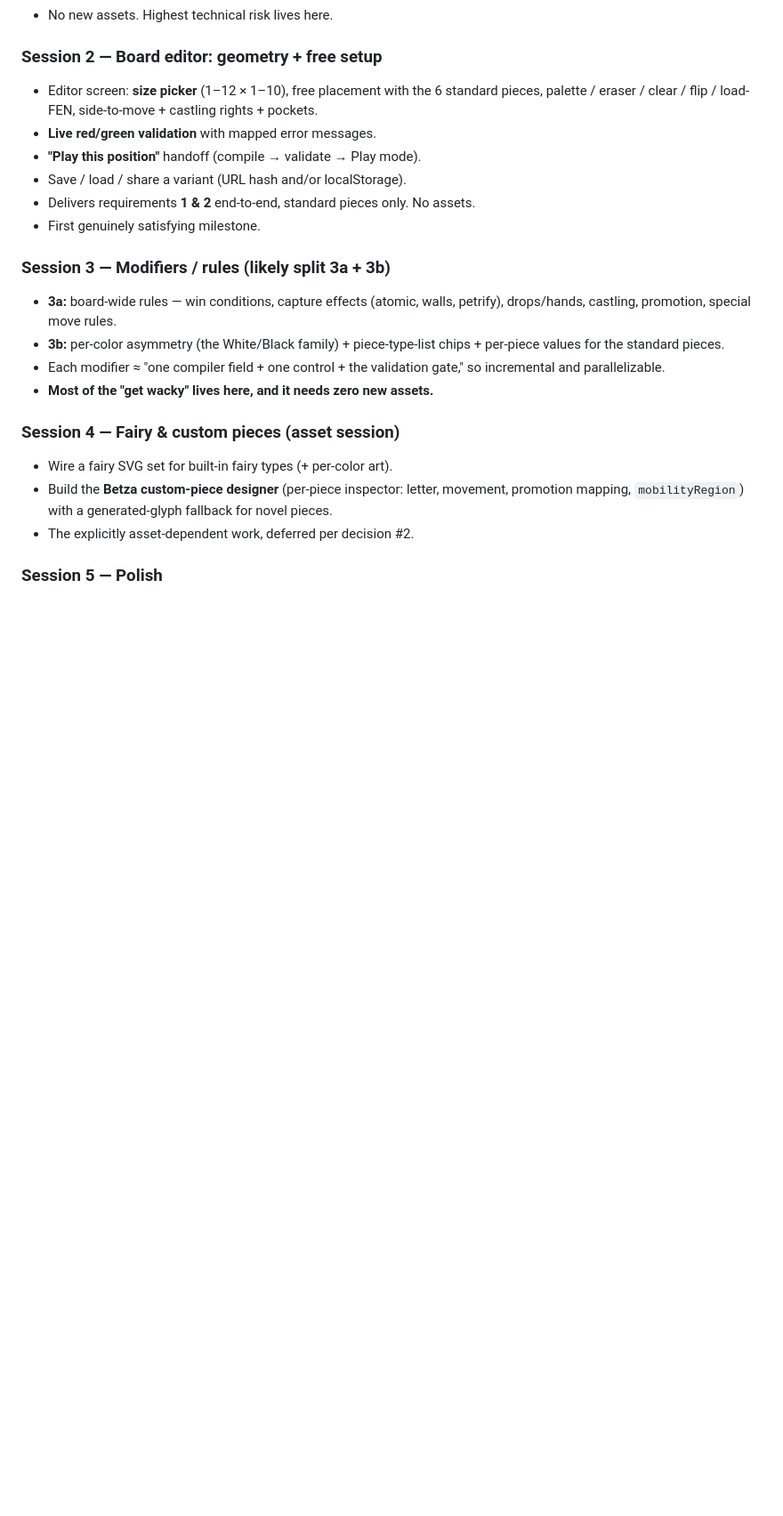
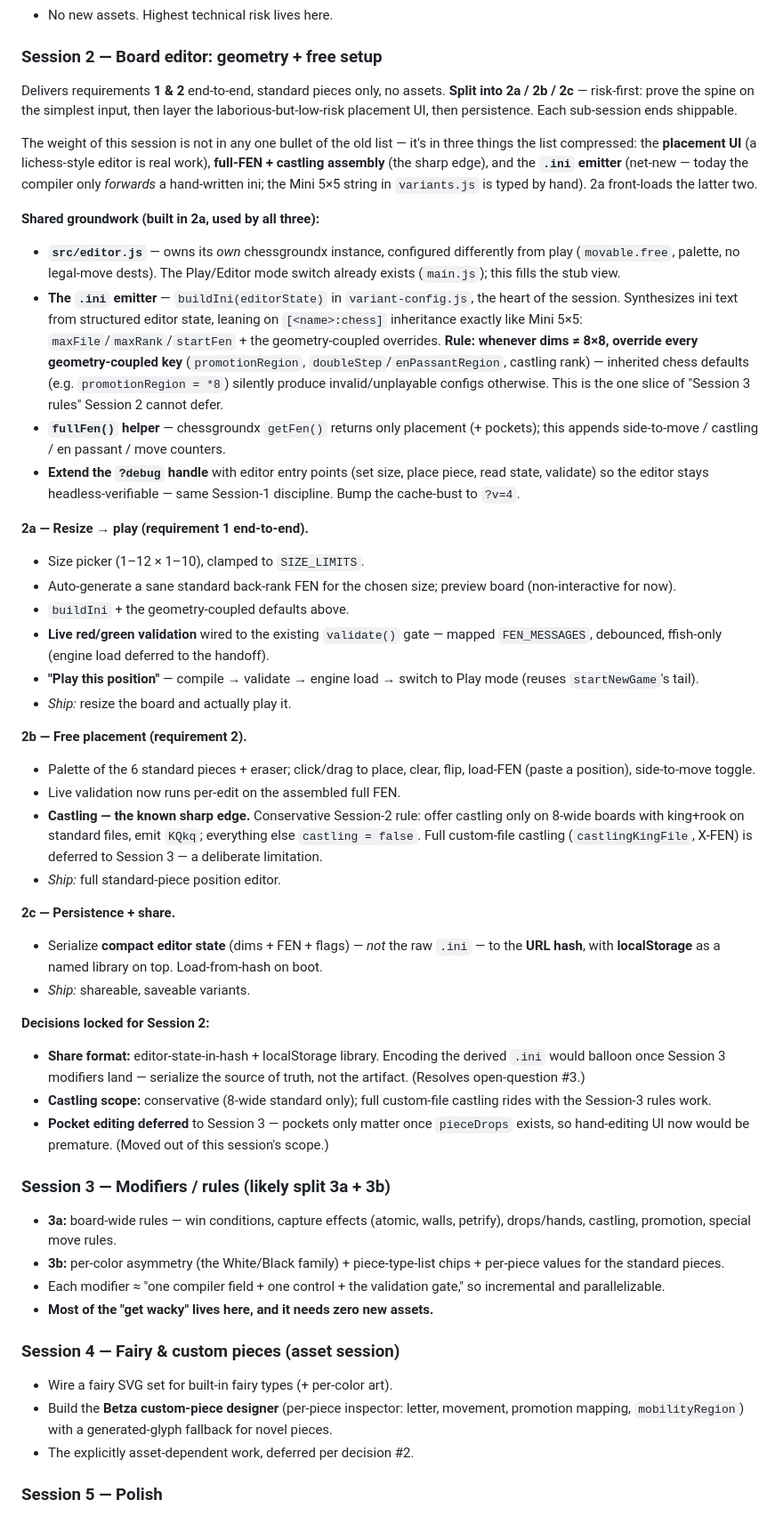
Before and after one commit to lt-lit/chess2, a Markdown page: BOARD-EDITOR-PLAN.md, the part around one of its changes. Shown at 89% size. GitHub-like rendering; blank space fills up the shorter version.

Commit message:
Plan: break Session 2 into 2a/2b/2c, lock share format + castling scope
Session 2 bundled a low-risk-but-laborious placement UI with the two sharp
bits (the .ini emitter and full-FEN/castling assembly). Split it risk-first so
each sub-session ships:

- 2a: resize + the emitter spine + play handoff — forces the geometry-coupled
  defaults (promotion zone, double-step, castling rank) on the simplest input
  before any placement UI exists.
- 2b: free placement (the lichess-style editor) on the proven spine.
- 2c: persistence + share.

Also documents the shared groundwork (src/editor.js, buildIni emitter, fullFen
helper, debug hooks) and locks three decisions: share format
(editor-state-in-hash + localStorage, not the derived .ini — resolves open
question #3), conservative castling scope (8-wide standard only), and deferring
pocket editing to Session 3 with pieceDrops.

Co-Authored-By: Claude Opus 4.8 <noreply@anthropic.com>
Claude-Session: https://claude.ai/code/session_01JAGsnxuDgiXMrzqETFHdN9

```diff
--- a/BOARD-EDITOR-PLAN.md
+++ b/BOARD-EDITOR-PLAN.md
@@ -227,14 +227,76 @@ Ordered by risk and dependency: prove the scary part first, then build outward.
 
 ### Session 2 — Board editor: geometry + free setup
 
-- Editor screen: **size picker** (1–12 × 1–10), free placement with the 6
-  standard pieces, palette / eraser / clear / flip / load-FEN, side-to-move +
-  castling rights + pockets.
-- **Live red/green validation** with mapped error messages.
-- **"Play this position"** handoff (compile → validate → Play mode).
-- Save / load / share a variant (URL hash and/or localStorage).
-- Delivers requirements **1 & 2** end-to-end, standard pieces only. No assets.
-- First genuinely satisfying milestone.
+Delivers requirements **1 & 2** end-to-end, standard pieces only, no assets.
+**Split into 2a / 2b / 2c** — risk-first: prove the spine on the simplest input,
+then layer the laborious-but-low-risk placement UI, then persistence. Each
+sub-session ends shippable.
+
+The weight of this session is not in any one bullet of the old list — it's in
+three things the list compressed: the **placement UI** (a lichess-style editor is
+real work), **full-FEN + castling assembly** (the sharp edge), and the **`.ini`
+emitter** (net-new — today the compiler only *forwards* a hand-written ini; the
+Mini 5×5 string in `variants.js` is typed by hand). 2a front-loads the latter two.
+
+**Shared groundwork (built in 2a, used by all three):**
+
+- **`src/editor.js`** — owns its *own* chessgroundx instance, configured
+  differently from play (`movable.free`, palette, no legal-move dests). The
+  Play/Editor mode switch already exists (`main.js`); this fills the stub view.
+- **The `.ini` emitter** — `buildIni(editorState)` in `variant-config.js`, the
+  heart of the session. Synthesizes ini text from structured editor state,
+  leaning on `[<name>:chess]` inheritance exactly like Mini 5×5:
+  `maxFile`/`maxRank`/`startFen` + the geometry-coupled overrides. **Rule:
+  whenever dims ≠ 8×8, override every geometry-coupled key** (`promotionRegion`,
+  `doubleStep`/`enPassantRegion`, castling rank) — inherited chess defaults
+  (e.g. `promotionRegion = *8`) silently produce invalid/unplayable configs
+  otherwise. This is the one slice of "Session 3 rules" Session 2 cannot defer.
+- **`fullFen()` helper** — chessgroundx `getFen()` returns only placement (+
+  pockets); this appends side-to-move / castling / en passant / move counters.
+- **Extend the `?debug` handle** with editor entry points (set size, place piece,
+  read state, validate) so the editor stays headless-verifiable — same Session-1
+  discipline. Bump the cache-bust to `?v=4`.
+
+**2a — Resize → play (requirement 1 end-to-end).**
+
+- Size picker (1–12 × 1–10), clamped to `SIZE_LIMITS`.
+- Auto-generate a sane standard back-rank FEN for the chosen size; preview board
+  (non-interactive for now).
+- `buildIni` + the geometry-coupled defaults above.
+- **Live red/green validation** wired to the existing `validate()` gate — mapped
+  `FEN_MESSAGES`, debounced, ffish-only (engine load deferred to the handoff).
+- **"Play this position"** — compile → validate → engine load → switch to Play
+  mode (reuses `startNewGame`'s tail).
+- *Ship:* resize the board and actually play it.
+
+**2b — Free placement (requirement 2).**
+
+- Palette of the 6 standard pieces + eraser; click/drag to place, clear, flip,
+  load-FEN (paste a position), side-to-move toggle.
+- Live validation now runs per-edit on the assembled full FEN.
+- **Castling — the known sharp edge.** Conservative Session-2 rule: offer
+  castling only on 8-wide boards with king+rook on standard files, emit `KQkq`;
+  everything else `castling = false`. Full custom-file castling
+  (`castlingKingFile`, X-FEN) is deferred to Session 3 — a deliberate limitation.
+- *Ship:* full standard-piece position editor.
+
+**2c — Persistence + share.**
+
+- Serialize **compact editor state** (dims + FEN + flags) — *not* the raw
+  `.ini` — to the **URL hash**, with **localStorage** as a named library on top.
+  Load-from-hash on boot.
+- *Ship:* shareable, saveable variants.
+
+**Decisions locked for Session 2:**
+
+- **Share format:** editor-state-in-hash + localStorage library. Encoding the
+  derived `.ini` would balloon once Session 3 modifiers land — serialize the
+  source of truth, not the artifact. (Resolves open-question #3.)
+- **Castling scope:** conservative (8-wide standard only); full custom-file
+  castling rides with the Session-3 rules work.
+- **Pocket editing deferred** to Session 3 — pockets only matter once
+  `pieceDrops` exists, so hand-editing UI now would be premature. (Moved out of
+  this session's scope.)
 
 ### Session 3 — Modifiers / rules (likely split 3a + 3b)
 
```
Also changed, not shown: other parts of BOARD-EDITOR-PLAN.md (+4 -2 lines).
